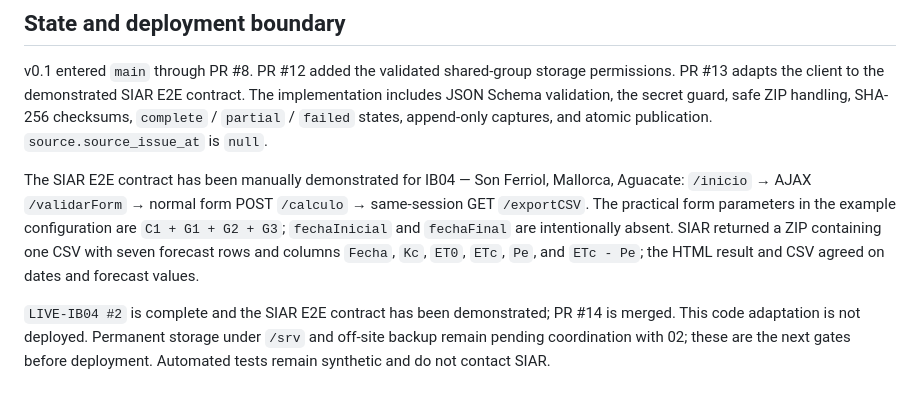
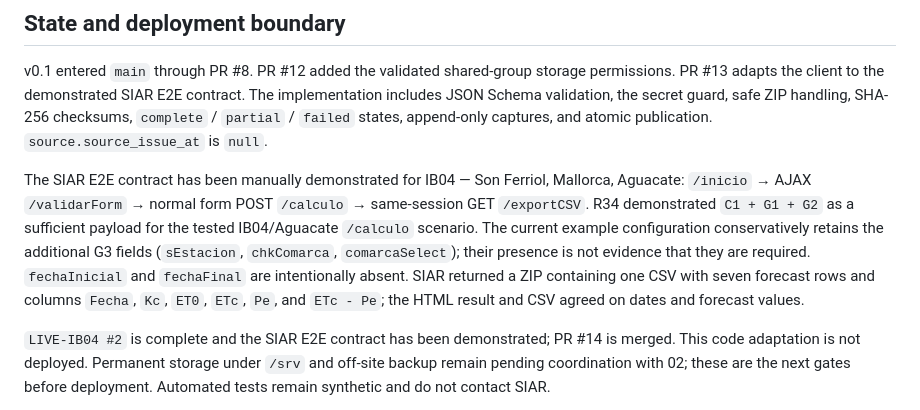
Before and after one commit to lependens/Capitulo-1, a Markdown page: forecast_collector/README.md, the part around the change. Drawn GitHub-style.

Commit message:
docs: clarify forecast payload and merged PR status

```diff
--- a/forecast_collector/README.md
+++ b/forecast_collector/README.md
@@ -6,7 +6,7 @@ Batch-only Python component for preserving SIAR forecast responses as immutable,
 
 v0.1 entered `main` through PR #8. PR #12 added the validated shared-group storage permissions. PR #13 adapts the client to the demonstrated SIAR E2E contract. The implementation includes JSON Schema validation, the secret guard, safe ZIP handling, SHA-256 checksums, `complete` / `partial` / `failed` states, append-only captures, and atomic publication. `source.source_issue_at` is `null`.
 
-The SIAR E2E contract has been manually demonstrated for IB04 — Son Ferriol, Mallorca, Aguacate: `/inicio` → AJAX `/validarForm` → normal form POST `/calculo` → same-session GET `/exportCSV`. The practical form parameters in the example configuration are `C1 + G1 + G2 + G3`; `fechaInicial` and `fechaFinal` are intentionally absent. SIAR returned a ZIP containing one CSV with seven forecast rows and columns `Fecha`, `Kc`, `ET0`, `ETc`, `Pe`, and `ETc - Pe`; the HTML result and CSV agreed on dates and forecast values.
+The SIAR E2E contract has been manually demonstrated for IB04 — Son Ferriol, Mallorca, Aguacate: `/inicio` → AJAX `/validarForm` → normal form POST `/calculo` → same-session GET `/exportCSV`. R34 demonstrated `C1 + G1 + G2` as a sufficient payload for the tested IB04/Aguacate `/calculo` scenario. The current example configuration conservatively retains the additional G3 fields (`sEstacion`, `chkComarca`, `comarcaSelect`); their presence is not evidence that they are required. `fechaInicial` and `fechaFinal` are intentionally absent. SIAR returned a ZIP containing one CSV with seven forecast rows and columns `Fecha`, `Kc`, `ET0`, `ETc`, `Pe`, and `ETc - Pe`; the HTML result and CSV agreed on dates and forecast values.
 
 `LIVE-IB04 #2` is complete and the SIAR E2E contract has been demonstrated; PR #14 is merged. This code adaptation is not deployed. Permanent storage under `/srv` and off-site backup remain pending coordination with 02; these are the next gates before deployment. Automated tests remain synthetic and do not contact SIAR.
 
```
Also changed, not shown: docs/PROJECT_STATUS.md (+1 -1 lines).
